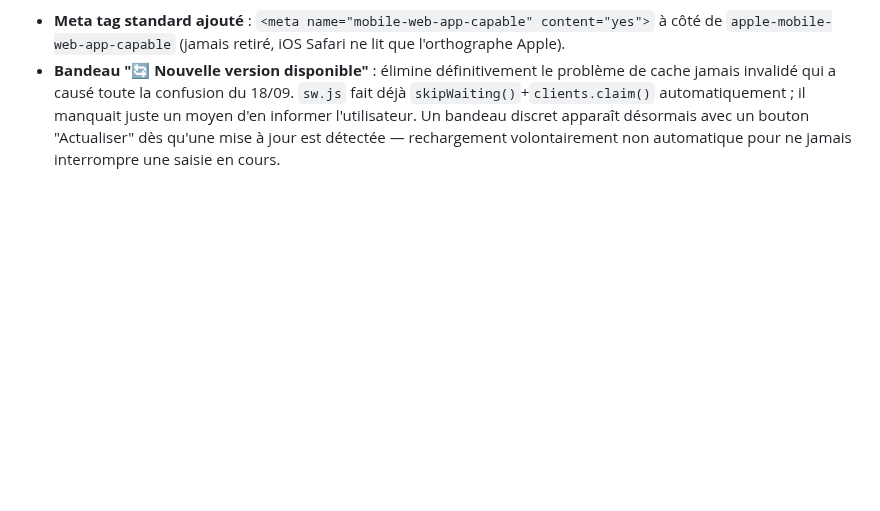
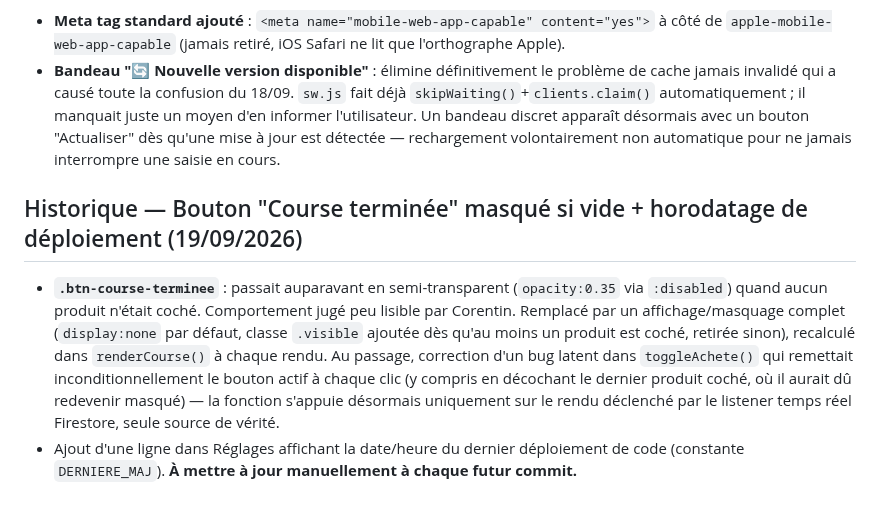
Before and after one commit to corentindebritocanica-cloud/PORTAIL-DUO, a Markdown page: Course/README.md, the part around the change. Drawn GitHub-style; blank space fills up the shorter version.

Commit message:
docs: Document today's 3 feature changes (button visibility, tab rename, deploy timestamp)

```diff
--- a/Course/README.md
+++ b/Course/README.md
@@ -83,3 +83,9 @@ Suite à tout le chantier de débogage ci-dessus, un document de référence a
 
 - **Meta tag standard ajouté** : `<meta name="mobile-web-app-capable" content="yes">` à côté de `apple-mobile-web-app-capable` (jamais retiré, iOS Safari ne lit que l'orthographe Apple).
 - **Bandeau "🔄 Nouvelle version disponible"** : élimine définitivement le problème de cache jamais invalidé qui a causé toute la confusion du 18/09. `sw.js` fait déjà `skipWaiting()`+`clients.claim()` automatiquement ; il manquait juste un moyen d'en informer l'utilisateur. Un bandeau discret apparaît désormais avec un bouton "Actualiser" dès qu'une mise à jour est détectée — rechargement volontairement non automatique pour ne jamais interrompre une saisie en cours.
+
+
+## Historique — Bouton "Course terminée" masqué si vide + horodatage de déploiement (19/09/2026)
+
+- **`.btn-course-terminee`** : passait auparavant en semi-transparent (`opacity:0.35` via `:disabled`) quand aucun produit n'était coché. Comportement jugé peu lisible par Corentin. Remplacé par un affichage/masquage complet (`display:none` par défaut, classe `.visible` ajoutée dès qu'au moins un produit est coché, retirée sinon), recalculé dans `renderCourse()` à chaque rendu. Au passage, correction d'un bug latent dans `toggleAchete()` qui remettait inconditionnellement le bouton actif à chaque clic (y compris en décochant le dernier produit coché, où il aurait dû redevenir masqué) — la fonction s'appuie désormais uniquement sur le rendu déclenché par le listener temps réel Firestore, seule source de vérité.
+- Ajout d'une ligne dans Réglages affichant la date/heure du dernier déploiement de code (constante `DERNIERE_MAJ`). **À mettre à jour manuellement à chaque futur commit.**
```
